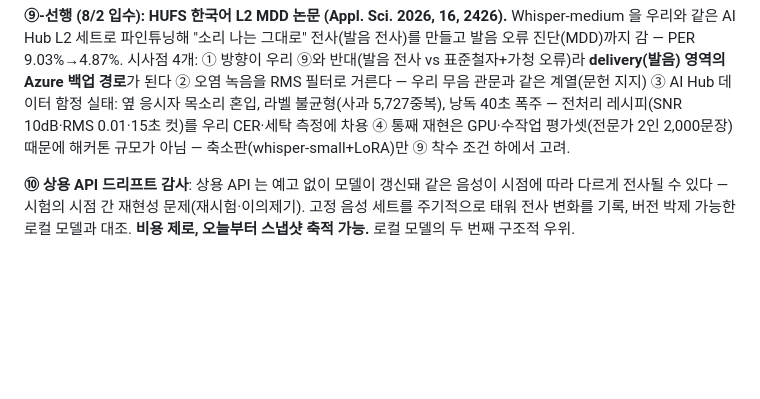
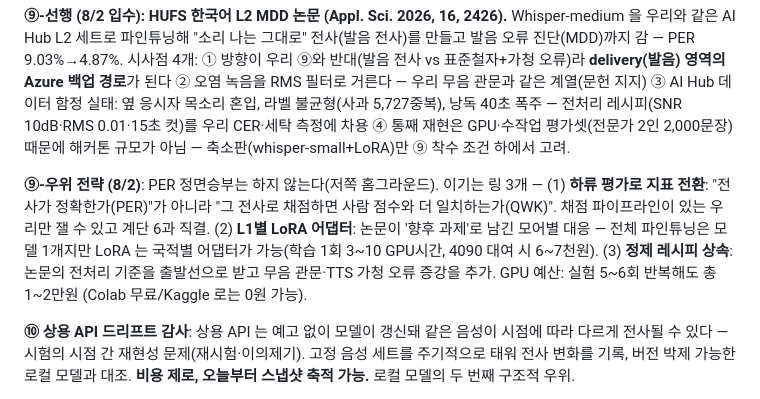
Before and after one commit to ktest6/k-test, a Markdown page: assessment/RESEARCH.md, the part around the change. Rendered like a GitHub page; blank space fills up the shorter version.

Commit message:
docs(assessment): ⑨ 우위 전략 — 하류 평가(QWK) 전환·L1별 LoRA 어댑터·정제 레시피 상속 + GPU 예산 1~2만원
Co-Authored-By: Claude Fable 5 <noreply@anthropic.com>

```diff
--- a/assessment/RESEARCH.md
+++ b/assessment/RESEARCH.md
@@ -156,6 +156,15 @@ Whisper-medium 을 우리와 같은 AI Hub L2 세트로 파인튜닝해 "소리
 ④ 통째 재현은 GPU·수작업 평가셋(전문가 2인 2,000문장) 때문에 해커톤 규모가
 아님 — 축소판(whisper-small+LoRA)만 ⑨ 착수 조건 하에서 고려.
 
+**⑨-우위 전략 (8/2)**: PER 정면승부는 하지 않는다(저쪽 홈그라운드). 이기는 링 3개 —
+(1) **하류 평가로 지표 전환**: "전사가 정확한가(PER)"가 아니라 "그 전사로 채점하면
+사람 점수와 더 일치하는가(QWK)". 채점 파이프라인이 있는 우리만 잴 수 있고 계단 6과
+직결. (2) **L1별 LoRA 어댑터**: 논문이 '향후 과제'로 남긴 모어별 대응 — 전체
+파인튜닝은 모델 1개지만 LoRA 는 국적별 어댑터가 가능(학습 1회 3~10 GPU시간,
+4090 대여 시 6~7천원). (3) **정제 레시피 상속**: 논문의 전처리 기준을 출발선으로
+받고 무음 관문·TTS 가청 오류 증강을 추가. GPU 예산: 실험 5~6회 반복해도 총 1~2만원
+(Colab 무료/Kaggle 로는 0원 가능).
+
 **⑩ 상용 API 드리프트 감사**: 상용 API 는 예고 없이 모델이 갱신돼 같은 음성이
 시점에 따라 다르게 전사될 수 있다 — 시험의 시점 간 재현성 문제(재시험·이의제기).
 고정 음성 세트를 주기적으로 태워 전사 변화를 기록, 버전 박제 가능한 로컬 모델과
```
